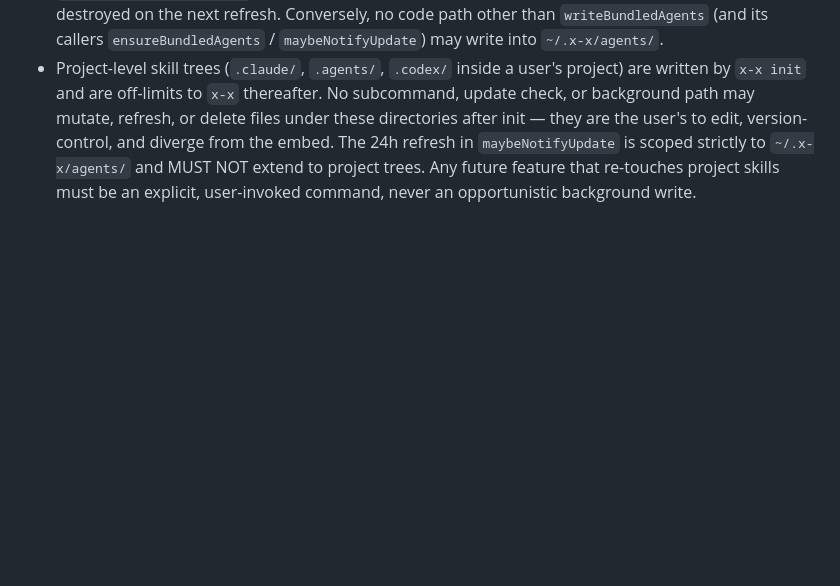
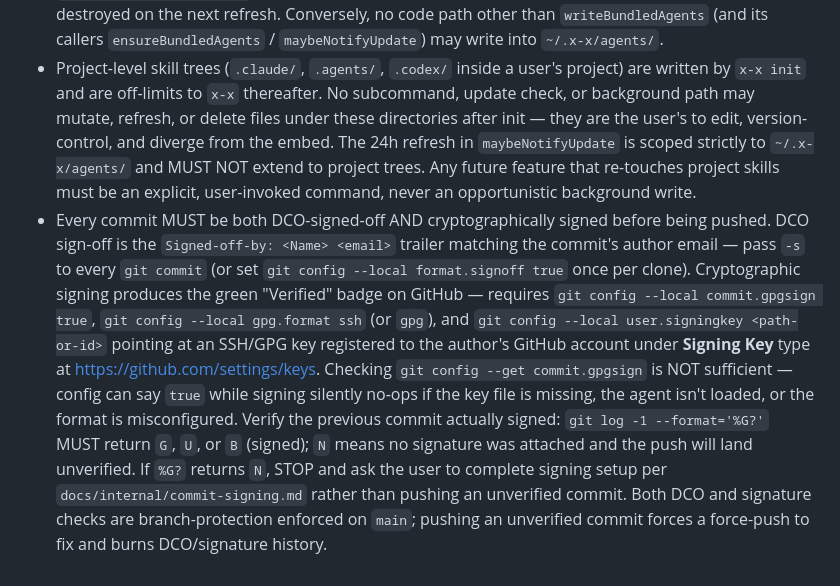
Before and after one commit to stackific/x-x, a Markdown page: AGENTS.md, the part around the change. GitHub-like rendering; blank space fills up the shorter version.

Commit message:
docs: add AGENTS.md rule requiring verified commits before push
Adds a hard rule that every commit must be both DCO-signed-off and
cryptographically signed before being pushed. The DCO half was already
covered implicitly (lefthook + conform enforce it), but the signing
half wasn't called out — agents have been pushing unverified commits
because \`git config --get commit.gpgsign\` returning \`true\` can be
misleading (config says yes, signing silently no-ops when the key file
is missing or the SSH agent isn't loaded).

The rule names the actual verification step (\`git log -1 --format='%G?'\`
must return G/U/B, not N), references docs/internal/commit-signing.md
for the full setup recipe, and tells the agent to STOP and ask the user
rather than push when signing isn't working.

Signed-off-by: Tanzim Saqib <ts@stackific.com>

```diff
--- a/AGENTS.md
+++ b/AGENTS.md
@@ -10,3 +10,4 @@
 - Every interactive prompt MUST have a fully non-interactive equivalent that drives the same code path via flags (any number of them — one per choice the prompt would collect). The non-interactive form must take a single shot of arguments and exit without ever reading from stdin. Both forms must be covered in `scripts/e2e_test.sh`: at minimum one case piping input into the prompt and one case passing the equivalent flags. Rationale: CI, scripted installs, and headless agents cannot answer prompts, so every interactive scenario that ships without a flag-driven twin is a blocker for automation. Example: `x-x init` prompts for scope AND accepts `--scope project|user` — when a new prompt question is added, a matching flag must be added in the same change.
 - `~/.x-x/agents/` is owned exclusively by the `x-x` binary's embedded FS. It is materialized on first run (`ensureBundledAgents`) and overwritten wholesale every 24h by `maybeNotifyUpdate` → `writeBundledAgents(true)`. Users MUST NOT hand-edit anything under this tree — local changes are destroyed on the next refresh. Conversely, no code path other than `writeBundledAgents` (and its callers `ensureBundledAgents` / `maybeNotifyUpdate`) may write into `~/.x-x/agents/`.
 - Project-level skill trees (`.claude/`, `.agents/`, `.codex/` inside a user's project) are written by `x-x init` and are off-limits to `x-x` thereafter. No subcommand, update check, or background path may mutate, refresh, or delete files under these directories after init — they are the user's to edit, version-control, and diverge from the embed. The 24h refresh in `maybeNotifyUpdate` is scoped strictly to `~/.x-x/agents/` and MUST NOT extend to project trees. Any future feature that re-touches project skills must be an explicit, user-invoked command, never an opportunistic background write.
+- Every commit MUST be both DCO-signed-off AND cryptographically signed before being pushed. DCO sign-off is the `Signed-off-by: <Name> <email>` trailer matching the commit's author email — pass `-s` to every `git commit` (or set `git config --local format.signoff true` once per clone). Cryptographic signing produces the green "Verified" badge on GitHub — requires `git config --local commit.gpgsign true`, `git config --local gpg.format ssh` (or `gpg`), and `git config --local user.signingkey <path-or-id>` pointing at an SSH/GPG key registered to the author's GitHub account under **Signing Key** type at https://github.com/settings/keys. Checking `git config --get commit.gpgsign` is NOT sufficient — config can say `true` while signing silently no-ops if the key file is missing, the agent isn't loaded, or the format is misconfigured. Verify the previous commit actually signed: `git log -1 --format='%G?'` MUST return `G`, `U`, or `B` (signed); `N` means no signature was attached and the push will land unverified. If `%G?` returns `N`, STOP and ask the user to complete signing setup per `docs/internal/commit-signing.md` rather than pushing an unverified commit. Both DCO and signature checks are branch-protection enforced on `main`; pushing an unverified commit forces a force-push to fix and burns DCO/signature history.
```
